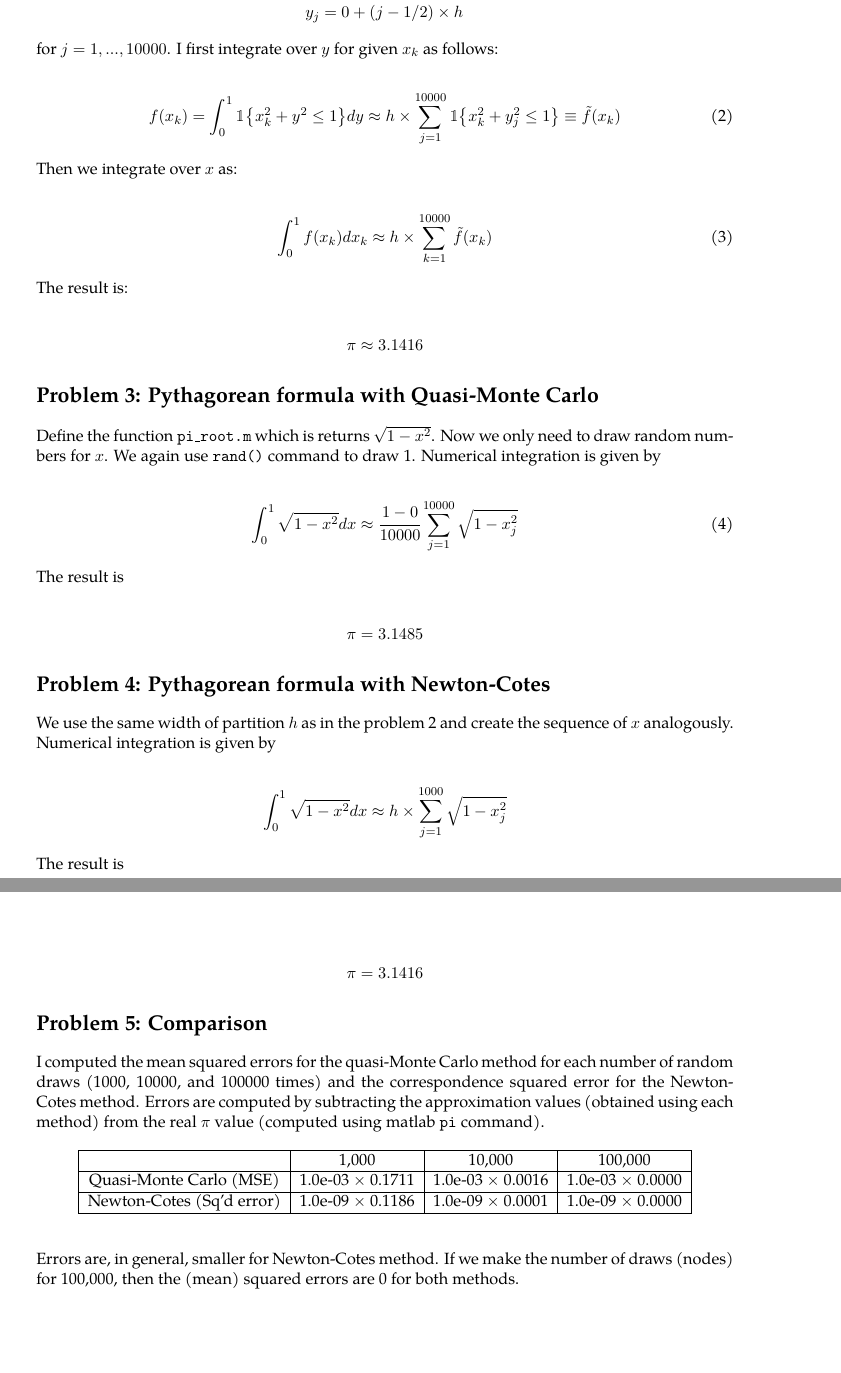
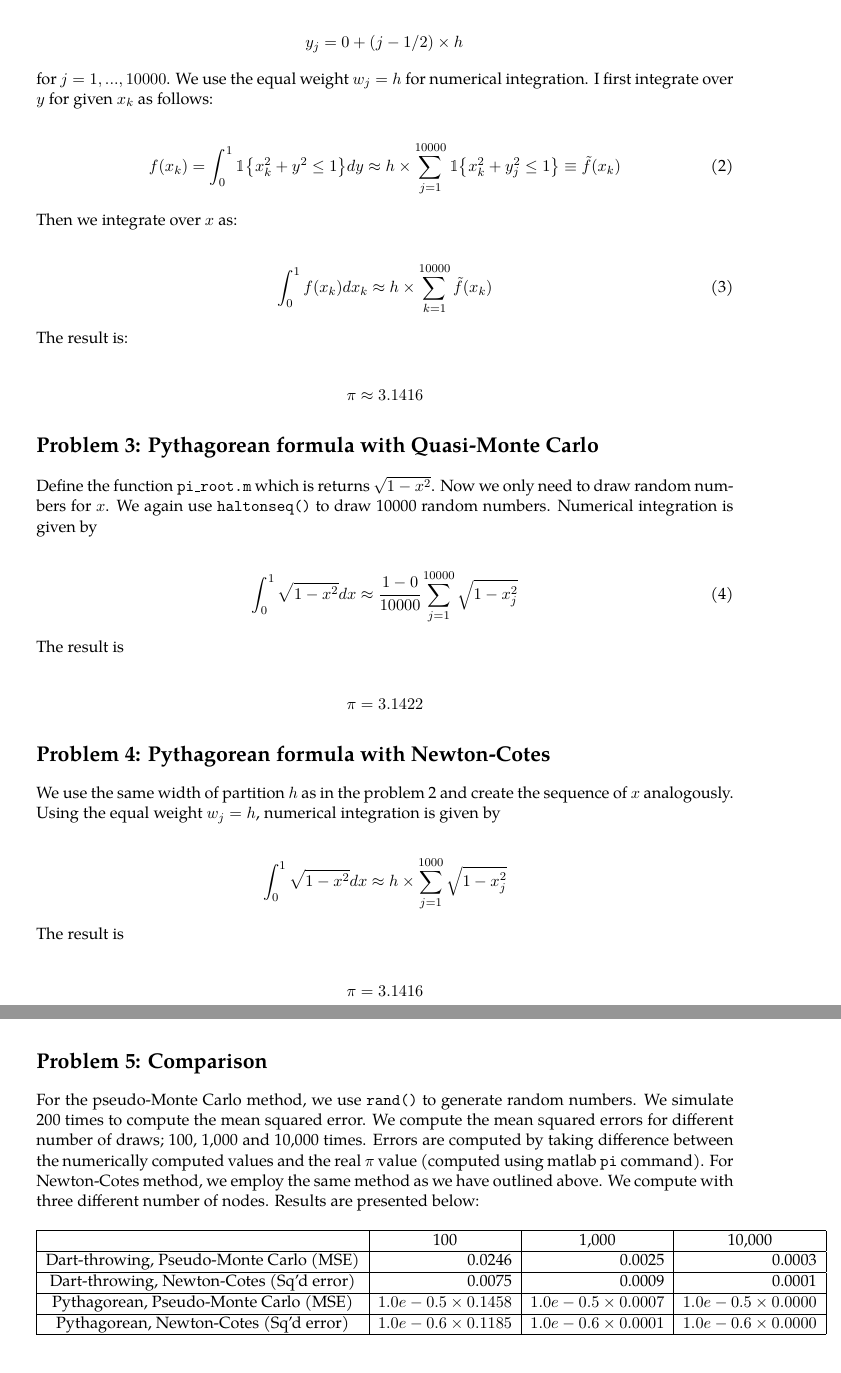
Before and after one commit to kensukesuzuki04/MyHomework_ECON512, a LaTeX problem sheet (HW4/HW4_KenSuzuki.tex): two parts of pages 2 and 3 of 3, joined at a grey line, cut so that both start at the same text, the shorter picture padded with empty space. Compiled offline with pdfLaTeX.

Commit message:
use Halton

```diff
--- a/HW4/HW4_KenSuzuki.tex
+++ b/HW4/HW4_KenSuzuki.tex
@@ -409,7 +409,7 @@ where 10,000 is same as the number of draws we used in problem 1. Using this par
 &y_j = 0 + (j - 1/2)\times h
 \end{align*}
 
-for $j=1,...,10000$. I first integrate over $y$ for given $x_k$ as follows:
+for $j=1,...,10000$. We use the equal weight  $w_j = h$ for numerical integration. I first integrate over $y$ for given $x_k$ as follows:
 
 \begin{align}
 f(x_k) = \int_{0}^1 \mathbbm{1}\lmprn{x_k^2+y^2\leq 1}dy \approx h \times \sum_{j=1}^{10000} \mathbbm{1}\lmprn{x_k^2+y_j^2\leq 1} \equiv \tilde{f}(x_k)
@@ -431,7 +431,7 @@ The result is:
 %%%%%%%%%%%%%%%%%%%%%%
 \section*{Problem 3: Pythagorean formula with Quasi-Monte Carlo}
 
-Define the function \code{pi\_root.m} which is returns $\sqrt{1-x^2}$. Now we only need to draw random numbers for $x$. We again use \code{rand()} command to draw 1. Numerical integration is given by
+Define the function \code{pi\_root.m} which is returns $\sqrt{1-x^2}$. Now we only need to draw random numbers for $x$. We again use \code{haltonseq()} to draw 10000 random numbers. Numerical integration is given by
 
 \begin{align}
 \int_0^1 \sqrt{1-x^2} dx \approx \cf{1-0}{10000} \sum_{j=1}^{10000}\sqrt{1-x_j^2}
@@ -440,14 +440,14 @@ Define the function \code{pi\_root.m} which is returns $\sqrt{1-x^2}$. Now we on
 The result is
 
 \begin{align*}
-\pi = 3.1485
+\pi = 3.1422
 \end{align*}
 
 
 %%%%%%%%%%%%%%%%%%%%%%
 \section*{Problem 4: Pythagorean formula with Newton-Cotes}
 
-We use the same width of partition $h$ as in the problem 2 and create the sequence of $x$ analogously. Numerical integration is given by
+We use the same width of partition $h$ as in the problem 2 and create the sequence of $x$ analogously. Using the equal weight $w_j = h$, numerical integration is given by
 
 \begin{align*}
 \int_0^1 \sqrt{1-x^2} dx \approx h \times \sum_{j=1}^{1000}\sqrt{1-x_j^2}
@@ -462,21 +462,27 @@ The result is
 %%%%%%%%%%%%%%%%%%%%%%
 \section*{Problem 5: Comparison}
 
-I computed the mean squared errors for the quasi-Monte Carlo method for each number of random draws (1000, 10000, and 100000 times) and the correspondence squared error for the Newton-Cotes method. Errors are computed by subtracting the approximation values (obtained using each method) from the real $\pi$ value (computed using matlab \code{pi} command).
+For the pseudo-Monte Carlo method, we use \code{rand()} to generate random numbers. We simulate 200 times to compute the mean squared error. We compute the mean squared errors for different number of draws; 100, 1,000 and 10,000 times. Errors are computed by taking difference between the numerically computed values and the real $\pi$ value (computed using matlab \code{pi} command). For Newton-Cotes method, we employ the same method as we have outlined above. We compute with three different number of nodes. Results are presented below:
 
 
 \begin{table}[h]
 \begin{center}
 \begin{tabular}{|c|r|r|r|}
 \hline
-                          & \multicolumn{1}{c|}{1,000} & \multicolumn{1}{c|}{10,000} & \multicolumn{1}{c|}{100,000} \\ \hline
-Quasi-Monte Carlo (MSE)   & 1.0e-03 $\times$ 0.1711    & 1.0e-03 $\times$ 0.0016     & 1.0e-03 $\times$ 0.0000      \\ \hline
-Newton-Cotes (Sq'd error) & 1.0e-09 $\times$ 0.1186    & 1.0e-09 $\times$ 0.0001     & 1.0e-09 $\times$ 0.0000      \\ \hline
+                          & \multicolumn{1}{c|}{100} & \multicolumn{1}{c|}{1,000} & \multicolumn{1}{c|}{10,000} \\ \hline
+Dart-throwing, Pseudo-Monte Carlo (MSE)
+&  0.0246    & 0.0025     & 0.0003      \\ \hline
+Dart-throwing, Newton-Cotes (Sq'd error)
+&  0.0075    & 0.0009     & 0.0001      \\ \hline
+Pythagorean, Pseudo-Monte Carlo (MSE)
+&  $1.0e-0.5\times 0.1458$    & $1.0e-0.5\times 0.0007$     & $1.0e-0.5\times 0.0000$      \\ \hline
+Pythagorean, Newton-Cotes (Sq'd error)
+&  $1.0e-0.6\times 0.1185$    & $1.0e-0.6\times 0.0001$     & $1.0e-0.6\times 0.0000$      \\ \hline
 \end{tabular}
 \end{center}
 \end{table}
 
-Errors are, in general, smaller for Newton-Cotes method. If we make the number of draws (nodes) for 100,000, then the (mean) squared errors are 0 for both methods.
+(Mean) squared errors are smaller in Newton-Cotes method than in Pseudo-Monte Carlo method. Comparing dart-throwing to Pythagorean approach, the latter works better because it relies on continuous function to be integrated.
 
 %%%%%%%%%%%%%%%%%%%%%%
 \section*{Matlab Code}
```
Also changed, not shown: HW4/HW4_KenSuzuki.pdf, HW4/HW4_KenSuzuki.tex (6 more changed lines).
